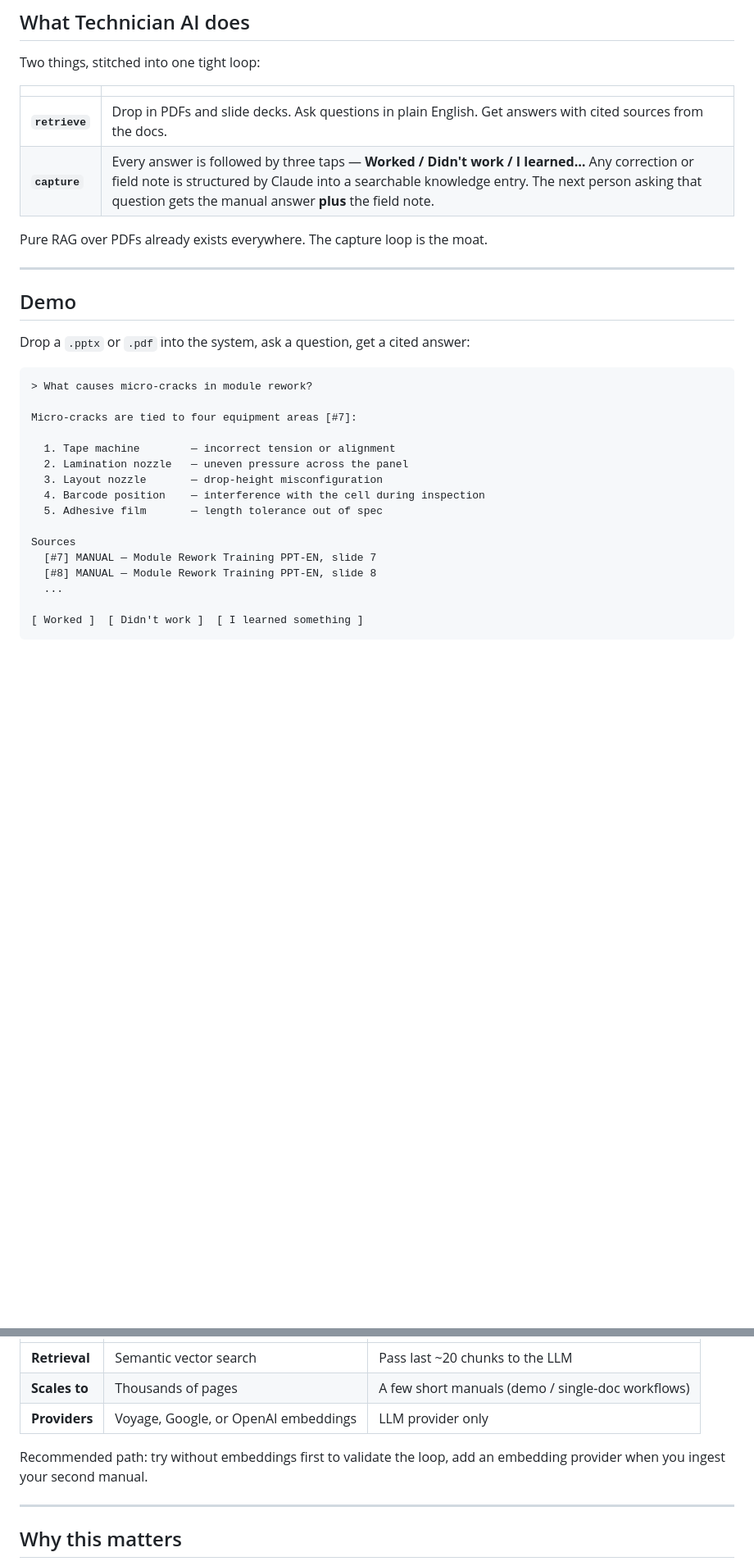
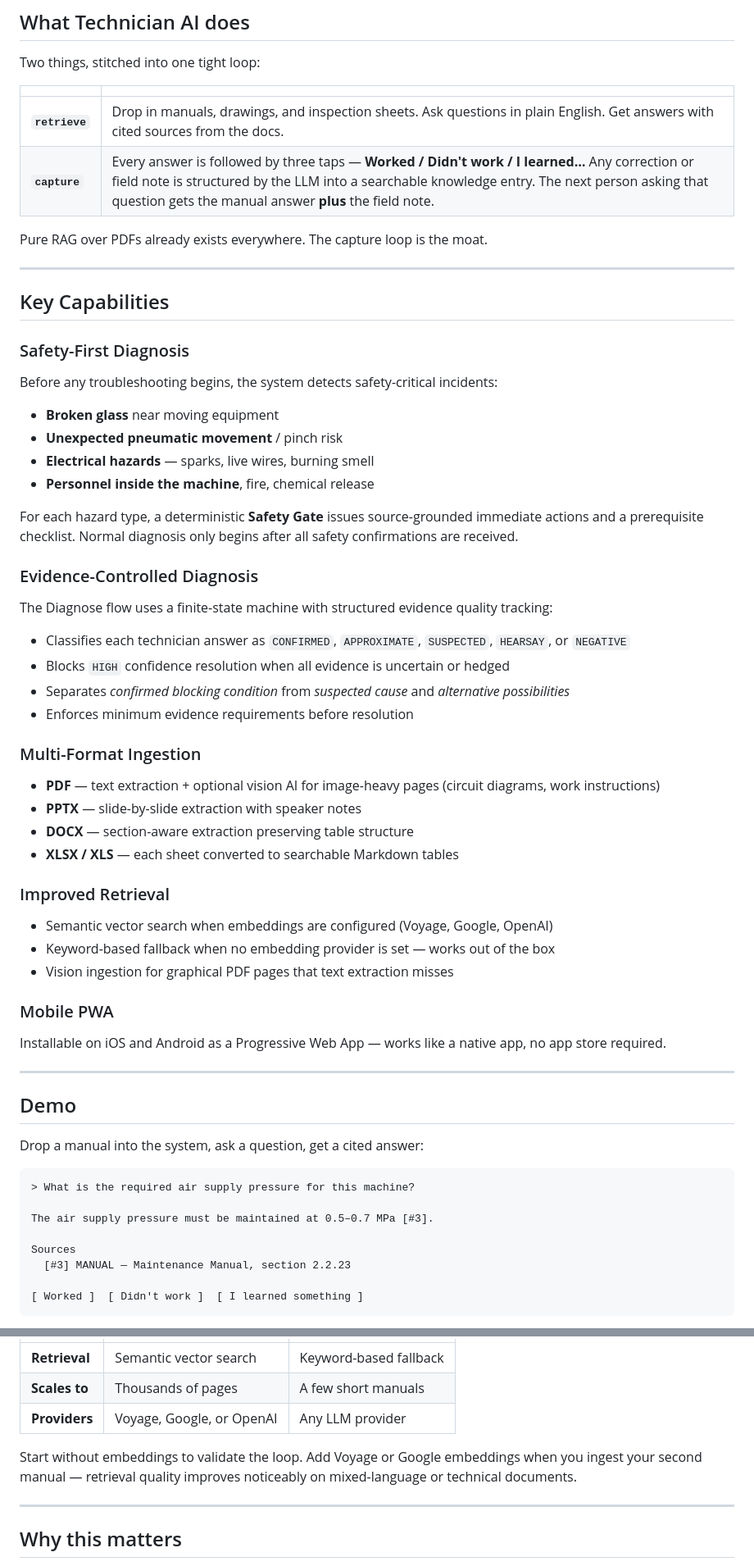
Before and after one commit to 33Ye33/Technician-AI, a Markdown page: README.md, 2 parts joined by grey strips. Shown at 82% size. Rendered like a GitHub page; blank space fills up the shorter version.

````diff
--- a/README.md
+++ b/README.md
@@ -57,32 +41,58 @@ Two things, stitched into one tight loop:
 
 | | |
 |---|---|
-| **`retrieve`** | Drop in PDFs and slide decks. Ask questions in plain English. Get answers with cited sources from the docs. |
-| **`capture`** | Every answer is followed by three taps — **Worked / Didn't work / I learned…** Any correction or field note is structured by Claude into a searchable knowledge entry. The next person asking that question gets the manual answer **plus** the field note. |
+| **`retrieve`** | Drop in manuals, drawings, and inspection sheets. Ask questions in plain English. Get answers with cited sources from the docs. |
+| **`capture`** | Every answer is followed by three taps — **Worked / Didn't work / I learned…** Any correction or field note is structured by the LLM into a searchable knowledge entry. The next person asking that question gets the manual answer **plus** the field note. |
 
 Pure RAG over PDFs already exists everywhere. The capture loop is the moat.
 
 ---
 
+## Key Capabilities
+
+### Safety-First Diagnosis
+Before any troubleshooting begins, the system detects safety-critical incidents:
+- **Broken glass** near moving equipment
+- **Unexpected pneumatic movement** / pinch risk
+- **Electrical hazards** — sparks, live wires, burning smell
+- **Personnel inside the machine**, fire, chemical release
+
+For each hazard type, a deterministic **Safety Gate** issues source-grounded immediate actions and a prerequisite checklist. Normal diagnosis only begins after all safety confirmations are received.
+
+### Evidence-Controlled Diagnosis
+The Diagnose flow uses a finite-state machine with structured evidence quality tracking:
+- Classifies each technician answer as `CONFIRMED`, `APPROXIMATE`, `SUSPECTED`, `HEARSAY`, or `NEGATIVE`
+- Blocks `HIGH` confidence resolution when all evidence is uncertain or hedged
+- Separates *confirmed blocking condition* from *suspected cause* and *alternative possibilities*
+- Enforces minimum evidence requirements before resolution
+
+### Multi-Format Ingestion
+- **PDF** — text extraction + optional vision AI for image-heavy pages (circuit diagrams, work instructions)
+- **PPTX** — slide-by-slide extraction with speaker notes
+- **DOCX** — section-aware extraction preserving table structure
+- **XLSX / XLS** — each sheet converted to searchable Markdown tables
+
+### Improved Retrieval
+- Semantic vector search when embeddings are configured (Voyage, Google, OpenAI)
+- Keyword-based fallback when no embedding provider is set — works out of the box
+- Vision ingestion for graphical PDF pages that text extraction misses
+
+### Mobile PWA
+Installable on iOS and Android as a Progressive Web App — works like a native app, no app store required.
+
+---
+
 ## Demo
 
-Drop a `.pptx` or `.pdf` into the system, ask a question, get a cited answer:
+Drop a manual into the system, ask a question, get a cited answer:
 
 ```
-> What causes micro-cracks in module rework?
+> What is the required air supply pressure for this machine?
 
-Micro-cracks are tied to four equipment areas [#7]:
-
-  1. Tape machine        — incorrect tension or alignment
-  2. Lamination nozzle   — uneven pressure across the panel
-  3. Layout nozzle       — drop-height misconfiguration
-  4. Barcode position    — interference with the cell during inspection
-  5. Adhesive film       — length tolerance out of spec
+The air supply pressure must be maintained at 0.5–0.7 MPa [#3].
 
 Sources
-  [#7] MANUAL — Module Rework Training PPT-EN, slide 7
-  [#8] MANUAL — Module Rework Training PPT-EN, slide 8
-  ...
+  [#3] MANUAL — Maintenance Manual, section 2.2.23
 
 [ Worked ]  [ Didn't work ]  [ I learned something ]
 ```
@@ -206,9 +265,9 @@ Manuals and field notes live in **one searchable surface**. The capture loop clo
 |---|---|---|
-| **Retrieval** | Semantic vector search | Pass last ~20 chunks to the LLM |
-| **Scales to** | Thousands of pages | A few short manuals (demo / single-doc workflows) |
-| **Providers** | Voyage, Google, or OpenAI embeddings | LLM provider only |
+| **Retrieval** | Semantic vector search | Keyword-based fallback |
+| **Scales to** | Thousands of pages | A few short manuals |
+| **Providers** | Voyage, Google, or OpenAI | Any LLM provider |
 
-Recommended path: try without embeddings first to validate the loop, add an embedding provider when you ingest your second manual.
+Start without embeddings to validate the loop. Add Voyage or Google embeddings when you ingest your second manual — retrieval quality improves noticeably on mixed-language or technical documents.
 
 ---
 
````
Also changed, not shown: other parts of README.md (+114 -92 lines).
